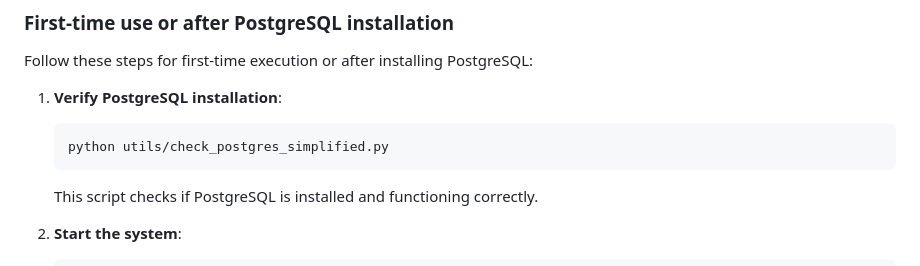
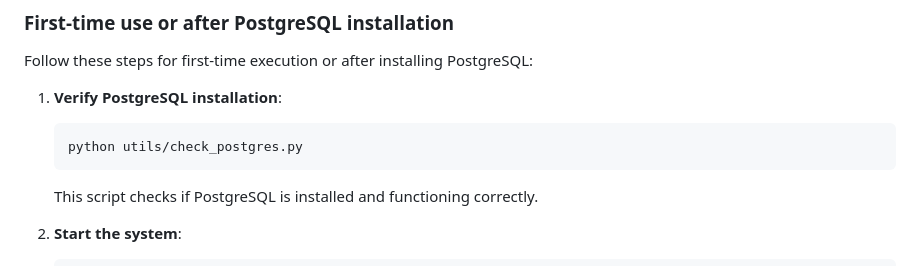
Before and after one commit to tcheld0n/Event-Planning-Software, a Markdown page: README.md, the part around the change. Drawn GitHub-style.

````diff
--- a/README.md
+++ b/README.md
@@ -93,7 +93,7 @@ Follow these steps for first-time execution or after installing PostgreSQL:
 
 1. **Verify PostgreSQL installation**:
    ```bash
-   python utils/check_postgres_simplified.py
+   python utils/check_postgres.py
    ```
    This script checks if PostgreSQL is installed and functioning correctly.
 
````
